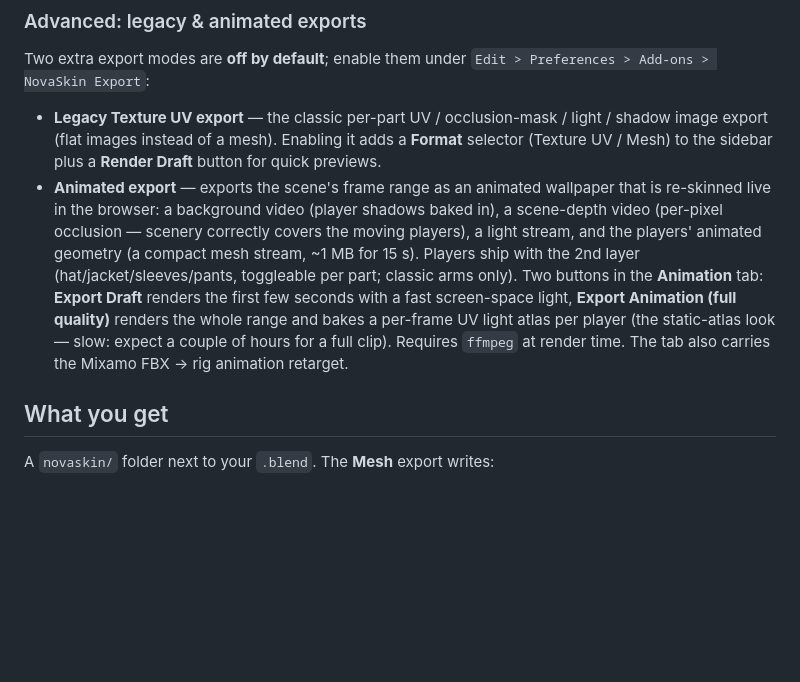
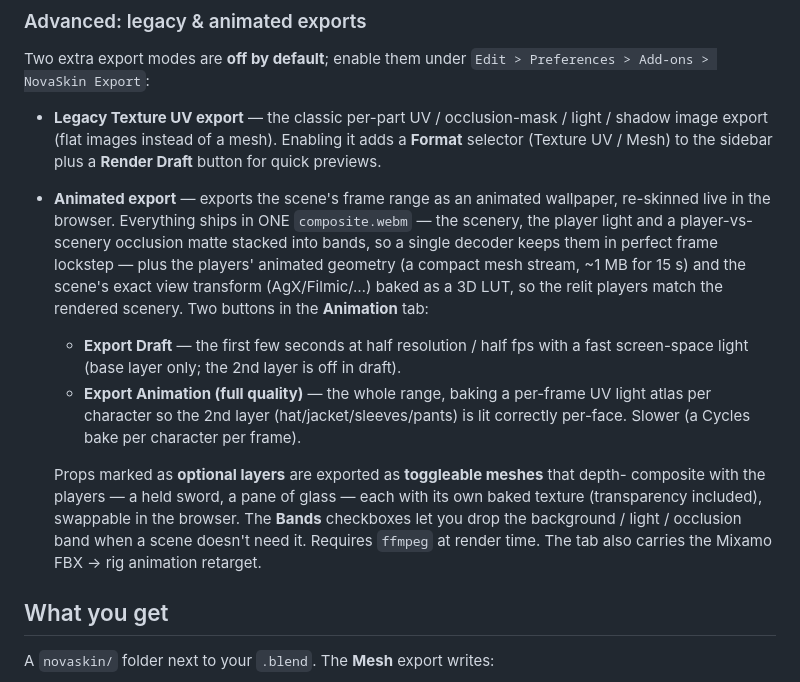
Before and after one commit to novaskin/novaskin-blender-addon, a Markdown page: README.md, the part around the change. Drawn GitHub-style; blank space fills up the shorter version.

```diff
--- a/README.md
+++ b/README.md
@@ -93,16 +93,23 @@ Two extra export modes are **off by default**; enable them under
 - **Legacy Texture UV export** — the classic per-part UV / occlusion-mask / light / shadow
   image export (flat images instead of a mesh). Enabling it adds a **Format** selector
   (Texture UV / Mesh) to the sidebar plus a **Render Draft** button for quick previews.
-- **Animated export** — exports the scene's frame range as an animated wallpaper that is
-  re-skinned live in the browser: a background video (player shadows baked in), a
-  scene-depth video (per-pixel occlusion — scenery correctly covers the moving players), a
-  light stream, and the players' animated geometry (a compact mesh stream, ~1 MB for 15 s).
-  Players ship with the 2nd layer (hat/jacket/sleeves/pants, toggleable per part; classic
-  arms only). Two buttons in the **Animation** tab: **Export Draft** renders the first few
-  seconds with a fast screen-space light, **Export Animation (full quality)** renders the
-  whole range and bakes a per-frame UV light atlas per player (the static-atlas look —
-  slow: expect a couple of hours for a full clip). Requires `ffmpeg` at render time. The
-  tab also carries the Mixamo FBX → rig animation retarget.
+- **Animated export** — exports the scene's frame range as an animated wallpaper, re-skinned
+  live in the browser. Everything ships in ONE `composite.webm` — the scenery, the player
+  light and a player-vs-scenery occlusion matte stacked into bands, so a single decoder keeps
+  them in perfect frame lockstep — plus the players' animated geometry (a compact mesh stream,
+  ~1 MB for 15 s) and the scene's exact view transform (AgX/Filmic/…) baked as a 3D LUT, so
+  the relit players match the rendered scenery. Two buttons in the **Animation** tab:
+  - **Export Draft** — the first few seconds at half resolution / half fps with a fast
+    screen-space light (base layer only; the 2nd layer is off in draft).
+  - **Export Animation (full quality)** — the whole range, baking a per-frame UV light atlas
+    per character so the 2nd layer (hat/jacket/sleeves/pants) is lit correctly per-face.
+    Slower (a Cycles bake per character per frame).
+
+  Props marked as **optional layers** are exported as **toggleable meshes** that depth-
+  composite with the players — a held sword, a pane of glass — each with its own baked
+  texture (transparency included), swappable in the browser. The **Bands** checkboxes let you
+  drop the background / light / occlusion band when a scene doesn't need it. Requires `ffmpeg`
+  at render time. The tab also carries the Mixamo FBX → rig animation retarget.
 
 ## What you get
 
```
Also changed, not shown: docs/animated-export-plan.md (+34 -15 lines), docs/output-format.md (+47 -18 lines).
